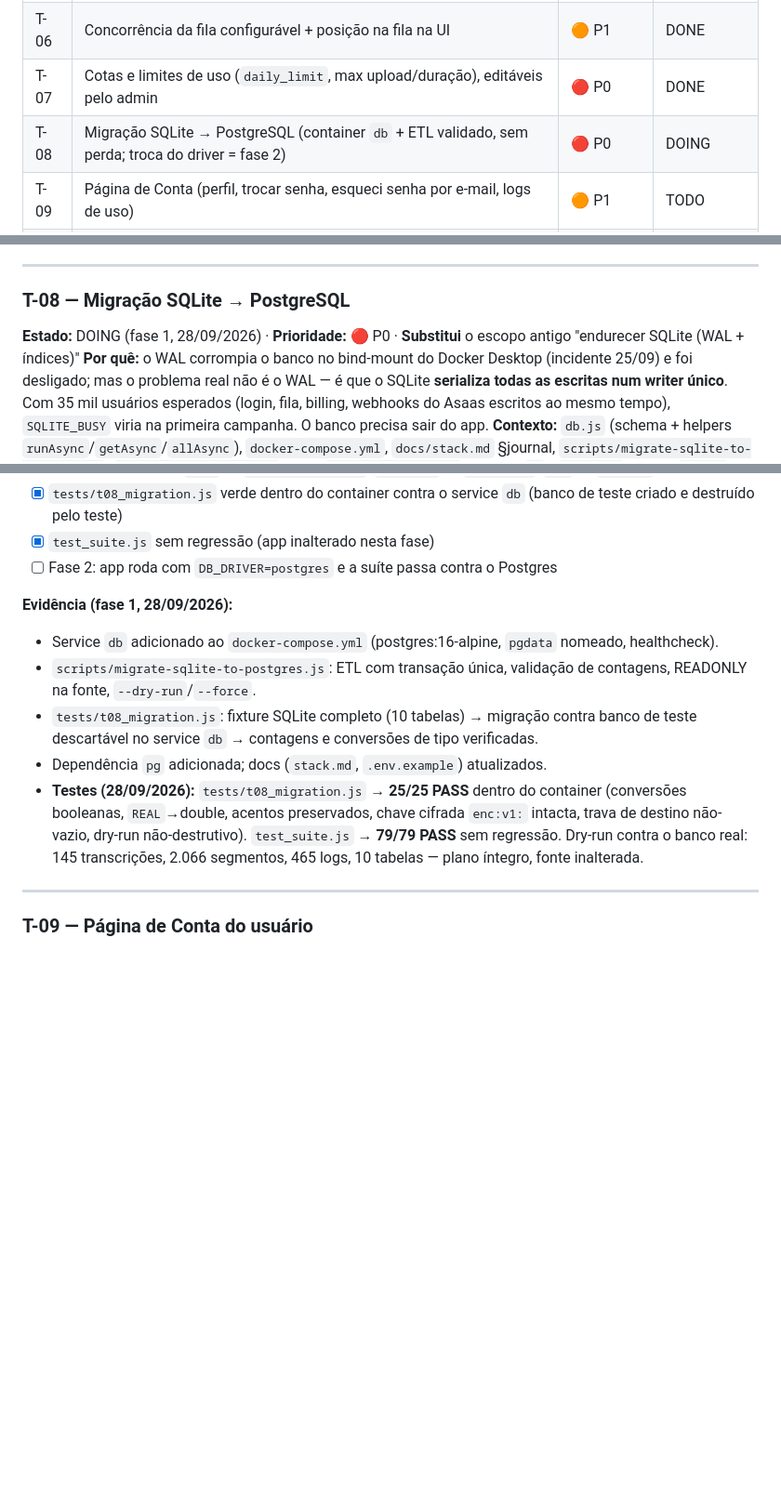
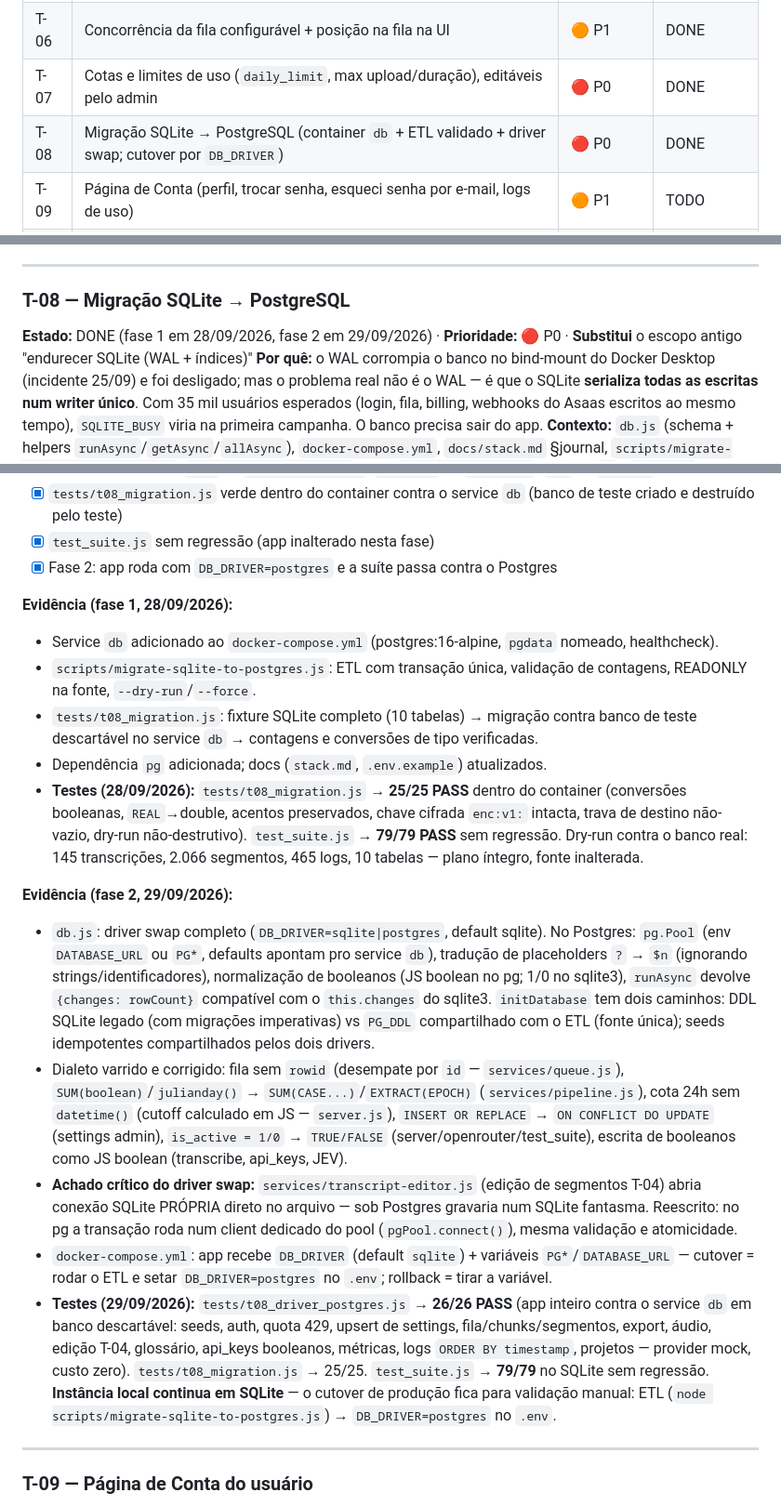
Before and after one commit to pedroleondev/transcreve.ai, a Markdown page: docs/TASKS.md, 3 parts joined by grey strips. Shown at 93% size. Rendered like a GitHub page; blank space fills up the shorter version.

Commit message:
docs(T-08): task DONE com evidencia da fase 2 + config/journal no stack.md

```diff
--- a/docs/TASKS.md
+++ b/docs/TASKS.md
@@ -18,7 +18,7 @@
 | T-05 | Tema escuro | 🟠 P1 | DONE |
 | T-06 | Concorrência da fila configurável + posição na fila na UI | 🟠 P1 | DONE |
 | T-07 | Cotas e limites de uso (`daily_limit`, max upload/duração), editáveis pelo admin | 🔴 P0 | DONE |
-| T-08 | Migração SQLite → PostgreSQL (container `db` + ETL validado, sem perda; troca do driver = fase 2) | 🔴 P0 | DOING |
+| T-08 | Migração SQLite → PostgreSQL (container `db` + ETL validado + driver swap; cutover por `DB_DRIVER`) | 🔴 P0 | DONE |
 | T-09 | Página de Conta (perfil, trocar senha, esqueci senha por e-mail, logs de uso) | 🟠 P1 | TODO |
 | T-10 | Corrigir `README.md` da raiz (descreve outro projeto) | 🟢 P3 | DONE |
 | T-11 | Entrada por link (YouTube/Vimeo) + arquivos de vídeo | 🟠 P1 | TODO |
@@ -209,7 +209,7 @@ Métrica de escala assumida: 35 mil usuários em 6 meses, billing via Asaas, dep
 ---
 
 ### T-08 — Migração SQLite → PostgreSQL
-**Estado:** DOING (fase 1, 28/09/2026) · **Prioridade:** 🔴 P0 · **Substitui** o escopo antigo "endurecer SQLite (WAL + índices)"
+**Estado:** DONE (fase 1 em 28/09/2026, fase 2 em 29/09/2026) · **Prioridade:** 🔴 P0 · **Substitui** o escopo antigo "endurecer SQLite (WAL + índices)"
 **Por quê:** o WAL corrompia o banco no bind-mount do Docker Desktop (incidente 25/09) e foi desligado; mas o problema real não é o WAL — é que o SQLite **serializa todas as escritas num writer único**. Com 35 mil usuários esperados (login, fila, billing, webhooks do Asaas escritos ao mesmo tempo), `SQLITE_BUSY` viria na primeira campanha. O banco precisa sair do app.
 **Contexto:** `db.js` (schema + helpers `runAsync`/`getAsync`/`allAsync`), `docker-compose.yml`, `docs/stack.md` §journal, `scripts/migrate-sqlite-to-postgres.js`, `tests/t08_migration.js`
 **Toca:** `docker-compose.yml` (service `db`), `scripts/` (novo), `tests/` (novo), `package.json` (`pg`), `.env.example`, `db.js` (fase 2)
@@ -226,7 +226,7 @@ Métrica de escala assumida: 35 mil usuários em 6 meses, billing via Asaas, dep
 - [x] Conversão de tipos: `REAL` → `DOUBLE PRECISION`, `DATETIME` → `TIMESTAMP`, `0/1` → `BOOLEAN`
 - [x] `tests/t08_migration.js` verde dentro do container contra o service `db` (banco de teste criado e destruído pelo teste)
 - [x] `test_suite.js` sem regressão (app inalterado nesta fase)
-- [ ] Fase 2: app roda com `DB_DRIVER=postgres` e a suíte passa contra o Postgres
+- [x] Fase 2: app roda com `DB_DRIVER=postgres` e a suíte passa contra o Postgres
 
 **Evidência (fase 1, 28/09/2026):**
 - Service `db` adicionado ao `docker-compose.yml` (postgres:16-alpine, `pgdata` nomeado, healthcheck).
@@ -234,6 +234,14 @@ Métrica de escala assumida: 35 mil usuários em 6 meses, billing via Asaas, dep
 - `tests/t08_migration.js`: fixture SQLite completo (10 tabelas) → migração contra banco de teste descartável no service `db` → contagens e conversões de tipo verificadas.
 - Dependência `pg` adicionada; docs (`stack.md`, `.env.example`) atualizados.
 - **Testes (28/09/2026):** `tests/t08_migration.js` → **25/25 PASS** dentro do container (conversões booleanas, `REAL`→double, acentos preservados, chave cifrada `enc:v1:` intacta, trava de destino não-vazio, dry-run não-destrutivo). `test_suite.js` → **79/79 PASS** sem regressão. Dry-run contra o banco real: 145 transcrições, 2.066 segmentos, 465 logs, 10 tabelas — plano íntegro, fonte inalterada.
+
+**Evidência (fase 2, 29/09/2026):**
+- `db.js`: driver swap completo (`DB_DRIVER=sqlite|postgres`, default sqlite). No Postgres: `pg.Pool` (env `DATABASE_URL` ou `PG*`, defaults apontam pro service `db`), tradução de placeholders `?` → `$n` (ignorando strings/identificadores), normalização de booleanos (JS boolean no pg; 1/0 no sqlite3), `runAsync` devolve `{changes: rowCount}` compatível com o `this.changes` do sqlite3. `initDatabase` tem dois caminhos: DDL SQLite legado (com migrações imperativas) vs `PG_DDL` compartilhado com o ETL (fonte única); seeds idempotentes compartilhados pelos dois drivers.
+- Dialeto varrido e corrigido: fila sem `rowid` (desempate por `id` — `services/queue.js`), `SUM(boolean)`/`julianday()` → `SUM(CASE...)`/`EXTRACT(EPOCH)` (`services/pipeline.js`), cota 24h sem `datetime()` (cutoff calculado em JS — `server.js`), `INSERT OR REPLACE` → `ON CONFLICT DO UPDATE` (settings admin), `is_active = 1/0` → `TRUE/FALSE` (server/openrouter/test_suite), escrita de booleanos como JS boolean (transcribe, api_keys, JEV).
+- **Achado crítico do driver swap:** `services/transcript-editor.js` (edição de segmentos T-04) abria conexão SQLite PRÓPRIA direto no arquivo — sob Postgres gravaria num SQLite fantasma. Reescrito: no pg a transação roda num client dedicado do pool (`pgPool.connect()`), mesma validação e atomicidade.
+- `docker-compose.yml`: app recebe `DB_DRIVER` (default `sqlite`) + variáveis `PG*`/`DATABASE_URL` — cutover = rodar o ETL e setar `DB_DRIVER=postgres` no `.env`; rollback = tirar a variável.
+- **Testes (29/09/2026):** `tests/t08_driver_postgres.js` → **26/26 PASS** (app inteiro contra o service `db` em banco descartável: seeds, auth, quota 429, upsert de settings, fila/chunks/segmentos, export, áudio, edição T-04, glossário, api_keys booleanos, métricas, logs `ORDER BY timestamp`, projetos — provider mock, custo zero). `tests/t08_migration.js` → 25/25. `test_suite.js` → **79/79** no SQLite sem regressão. **Instância local continua em SQLite** — o cutover de produção fica para validação manual: ETL (`node scripts/migrate-sqlite-to-postgres.js`) → `DB_DRIVER=postgres` no `.env`.
+
 
 ---
 
```
Also changed, not shown: docs/stack.md (+3 -2 lines).
